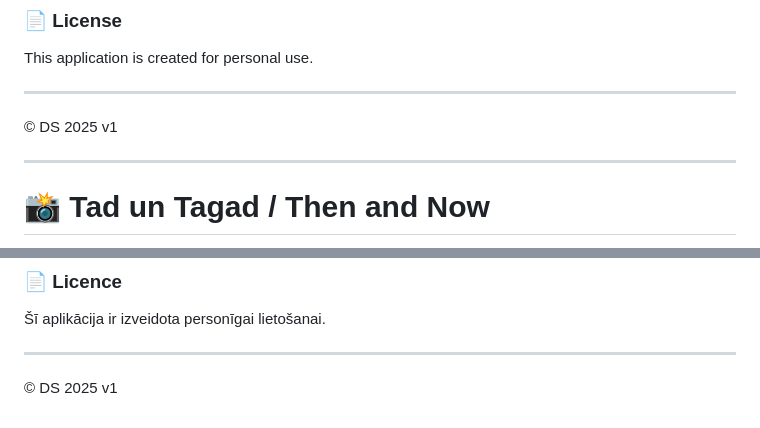
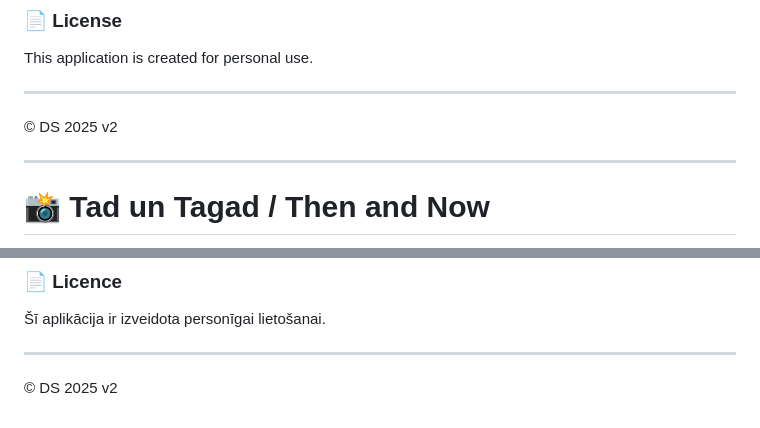
Before and after one commit to didthislv/tad-un-tagad, a Markdown page: README.md, 2 parts joined by grey strips. Drawn GitHub-style.

```diff
--- a/README.md
+++ b/README.md
@@ -60,7 +60,7 @@ This application is created for personal use.
 
 ---
 
-© DS 2025 v1
+© DS 2025 v2
 
 ---
 
@@ -130,4 +130,4 @@ Aplikācija izmanto modernu dizainu ar:
 
 ---
 
-© DS 2025 v1
+© DS 2025 v2
```
